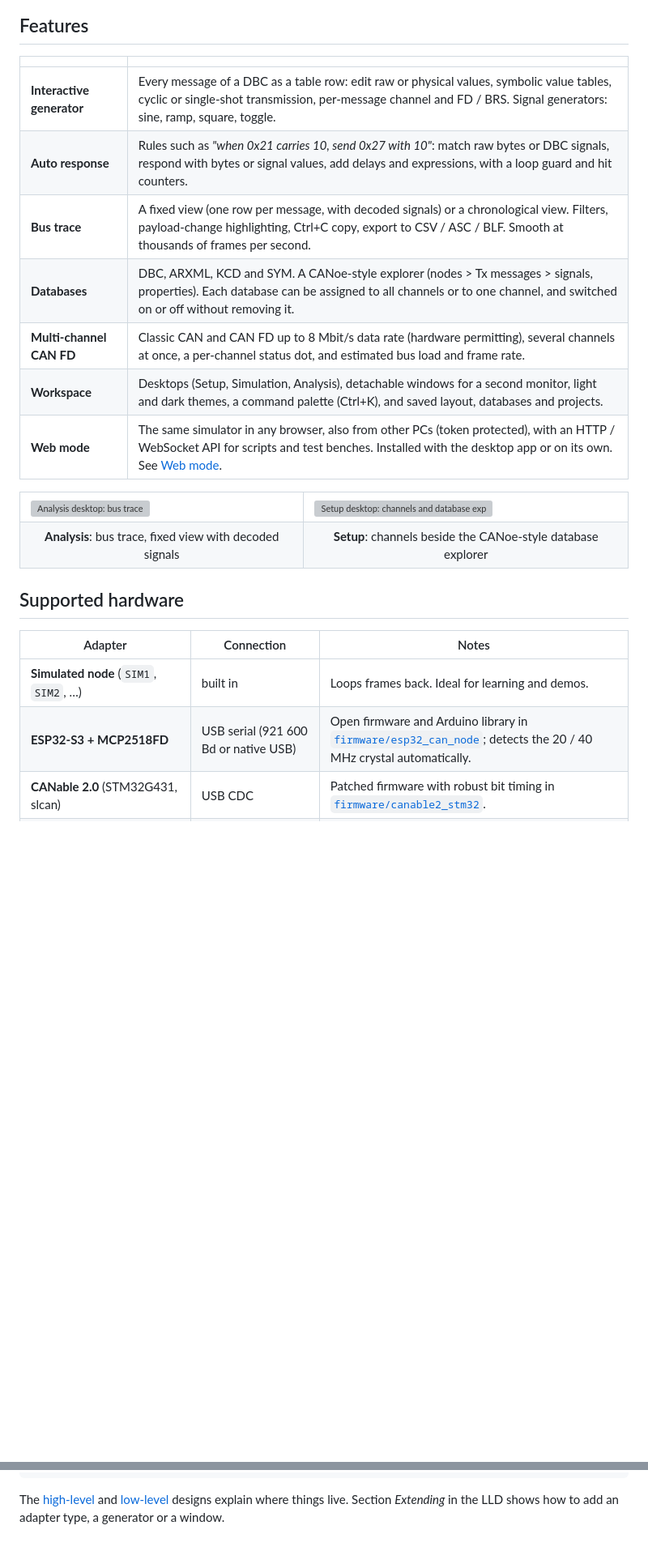
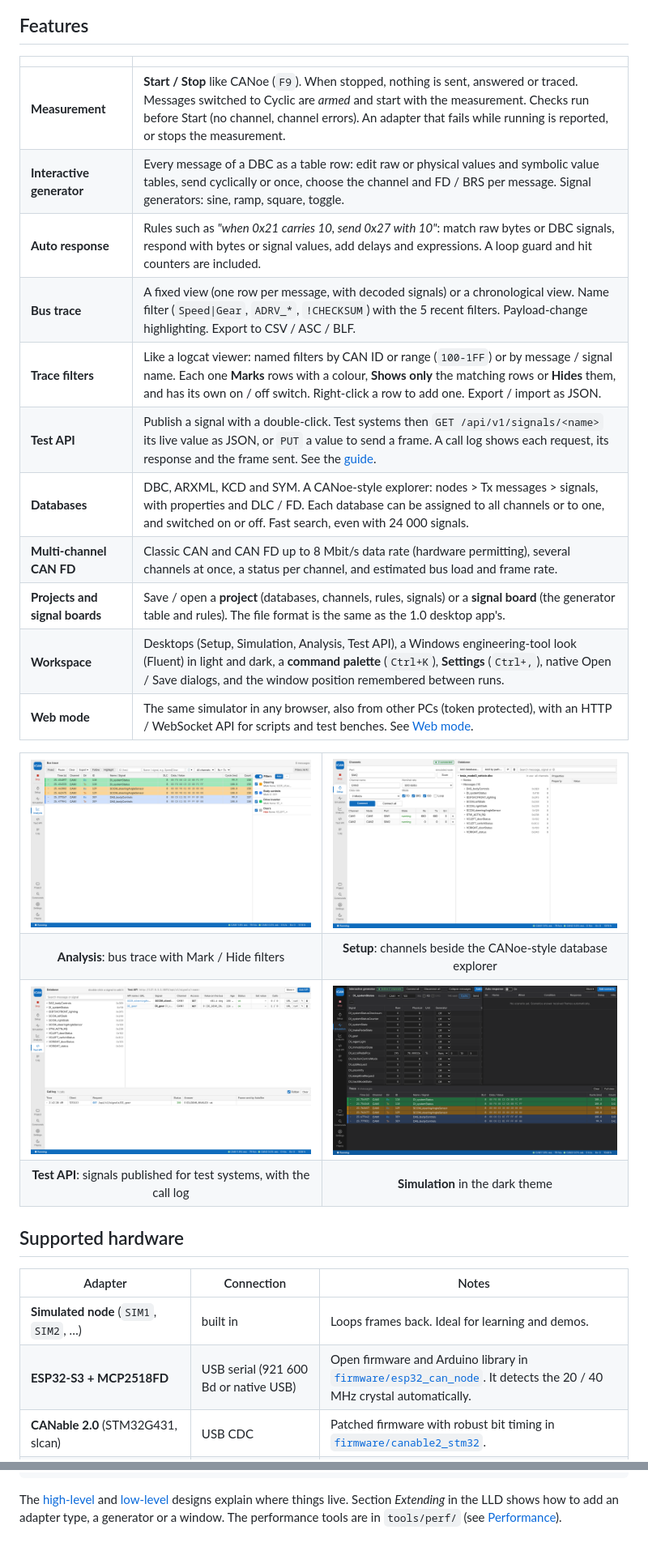
Before and after one commit to Thuongst97/CAN_SIMULATOR, a Markdown page: README.md, 2 parts joined by grey strips. Shown at 81% size. GitHub-like rendering; pictures changed too: docs/images/ican_setup_light.png (added), docs/images/ican_simulation_dark.png (added), docs/images/ican_test_api_light.png (added); blank space fills up the shorter version; grey boxes are pictures that could not be loaded.

````diff
--- a/README.md
+++ b/README.md
@@ -34,22 +49,34 @@ of scripts. AutoSim Studio gives you the everyday part of that workflow in one f
 
 | | |
 |---|---|
-| **Interactive generator** | Every message of a DBC as a table row: edit raw or physical values, symbolic value tables, cyclic or single-shot transmission, per-message channel and FD / BRS. Signal generators: sine, ramp, square, toggle. |
-| **Auto response** | Rules such as *"when 0x21 carries 10, send 0x27 with 10"*: match raw bytes or DBC signals, respond with bytes or signal values, add delays and expressions, with a loop guard and hit counters. |
-| **Bus trace** | A fixed view (one row per message, with decoded signals) or a chronological view. Filters, payload-change highlighting, Ctrl+C copy, export to CSV / ASC / BLF. Smooth at thousands of frames per second. |
-| **Databases** | DBC, ARXML, KCD and SYM. A CANoe-style explorer (nodes > Tx messages > signals, properties). Each database can be assigned to all channels or to one channel, and switched on or off without removing it. |
-| **Multi-channel CAN FD** | Classic CAN and CAN FD up to 8 Mbit/s data rate (hardware permitting), several channels at once, a per-channel status dot, and estimated bus load and frame rate. |
-| **Workspace** | Desktops (Setup, Simulation, Analysis), detachable windows for a second monitor, light and dark themes, a command palette (Ctrl+K), and saved layout, databases and projects. |
-| **Web mode** | The same simulator in any browser, also from other PCs (token protected), with an HTTP / WebSocket API for scripts and test benches. Installed with the desktop app or on its own. See [Web mode](docs/WEB_MODE.md). |
+| **Measurement** | **Start / Stop** like CANoe (`F9`). When stopped, nothing is sent, answered or traced. Messages switched to Cyclic are *armed* and start with the measurement. Checks run before Start (no channel, channel errors). An adapter that fails while running is reported, or stops the measurement. |
+| **Interactive generator** | Every message of a DBC as a table row: edit raw or physical values and symbolic value tables, send cyclically or once, choose the channel and FD / BRS per message. Signal generators: sine, ramp, square, toggle. |
+| **Auto response** | Rules such as *"when 0x21 carries 10, send 0x27 with 10"*: match raw bytes or DBC signals, respond with bytes or signal values, add delays and expressions. A loop guard and hit counters are included. |
+| **Bus trace** | A fixed view (one row per message, with decoded signals) or a chronological view. Name filter (`Speed\|Gear`, `ADRV_*`, `!CHECKSUM`) with the 5 recent filters. Payload-change highlighting. Export to CSV / ASC / BLF. |
+| **Trace filters** | Like a logcat viewer: named filters by CAN ID or range (`100-1FF`) or by message / signal name. Each one **Marks** rows with a colour, **Shows only** the matching rows or **Hides** them, and has its own on / off switch. Right-click a row to add one. Export / import as JSON. |
+| **Test API** | Publish a signal with a double-click. Test systems then `GET /api/v1/signals/<name>` its live value as JSON, or `PUT` a value to send a frame. A call log shows each request, its response and the frame sent. See the [guide](docs/TEST_API_GUIDE.md). |
+| **Databases** | DBC, ARXML, KCD and SYM. A CANoe-style explorer: nodes > Tx messages > signals, with properties and DLC / FD. Each database can be assigned to all channels or to one, and switched on or off. Fast search, even with 24 000 signals. |
+| **Multi-channel CAN FD** | Classic CAN and CAN FD up to 8 Mbit/s data rate (hardware permitting), several channels at once, a status per channel, and estimated bus load and frame rate. |
+| **Projects and signal boards** | Save / open a **project** (databases, channels, rules, signals) or a **signal board** (the generator table and rules). The file format is the same as the 1.0 desktop app's. |
+| **Workspace** | Desktops (Setup, Simulation, Analysis, Test API), a Windows engineering-tool look (Fluent) in light and dark, a **command palette** (`Ctrl+K`), **Settings** (`Ctrl+,`), native Open / Save dialogs, and the window position remembered between runs. |
+| **Web mode** | The same simulator in any browser, also from other PCs (token protected), with an HTTP / WebSocket API for scripts and test benches. See [Web mode](docs/WEB_MODE.md). |
 
 <table>
 <tr>
-<td><img src="docs/images/analysis_dark.png" alt="Analysis desktop: bus trace"></td>
-<td><img src="docs/images/setup_light.png" alt="Setup desktop: channels and database explorer"></td>
+<td><img src="docs/images/ican_trace_filters_light.png" alt="Bus trace with trace filters"></td>
+<td><img src="docs/images/ican_setup_light.png" alt="Setup desktop: channels and database explorer"></td>
 </tr>
 <tr>
-<td align="center"><b>Analysis</b>: bus trace, fixed view with decoded signals</td>
+<td align="center"><b>Analysis</b>: bus trace with Mark / Hide filters</td>
 <td align="center"><b>Setup</b>: channels beside the CANoe-style database explorer</td>
+</tr>
+<tr>
+<td><img src="docs/images/ican_test_api_light.png" alt="Test API desktop"></td>
+<td><img src="docs/images/ican_simulation_dark.png" alt="Simulation desktop, dark theme"></td>
+</tr>
+<tr>
+<td align="center"><b>Test API</b>: signals published for test systems, with the call log</td>
+<td align="center"><b>Simulation</b> in the dark theme</td>
 </tr>
 </table>
 
@@ -58,6 +85,6 @@ of scripts. AutoSim Studio gives you the everyday part of that workflow in one f
 | Adapter | Connection | Notes |
 |---|---|---|
 | **Simulated node** (`SIM1`, `SIM2`, …) | built in | Loops frames back. Ideal for learning and demos. |
-| **ESP32-S3 + MCP2518FD** | USB serial (921 600 Bd or native USB) | Open firmware and Arduino library in [`firmware/esp32_can_node`](firmware/esp32_can_node); detects the 20 / 40 MHz crystal automatically. |
+| **ESP32-S3 + MCP2518FD** | USB serial (921 600 Bd or native USB) | Open firmware and Arduino library in [`firmware/esp32_can_node`](firmware/esp32_can_node). It detects the 20 / 40 MHz crystal automatically. |
 | **CANable 2.0** (STM32G431, slcan) | USB CDC | Patched firmware with robust bit timing in [`firmware/canable2_stm32`](firmware/canable2_stm32). |
 | **PEAK PCAN** (PCAN-USB, PCAN-USB FD, PCAN-USB Pro FD, …) | PEAK driver (PCAN-Basic) | Classic CAN on every model, CAN FD on the FD models. Needs PEAK's free driver; the app links to it when it is missing. |
@@ -112,4 +164,5 @@ uv run ruff check src      # lint
 ```
 
 The [high-level](docs/design/HLD.md) and [low-level](docs/design/LLD.md) designs explain where things live. Section
-*Extending* in the LLD shows how to add an adapter type, a generator or a window.
+*Extending* in the LLD shows how to add an adapter type, a generator or a window. The performance tools are in
+`tools/perf/` (see [Performance](docs/PERFORMANCE.md)).
````
Also changed, not shown: other parts of README.md (+75 -35 lines), docs/images/ican_simulation_light.png (added).
